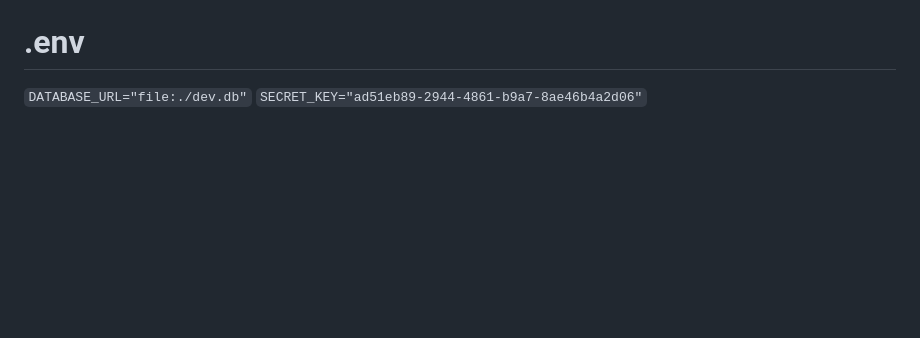
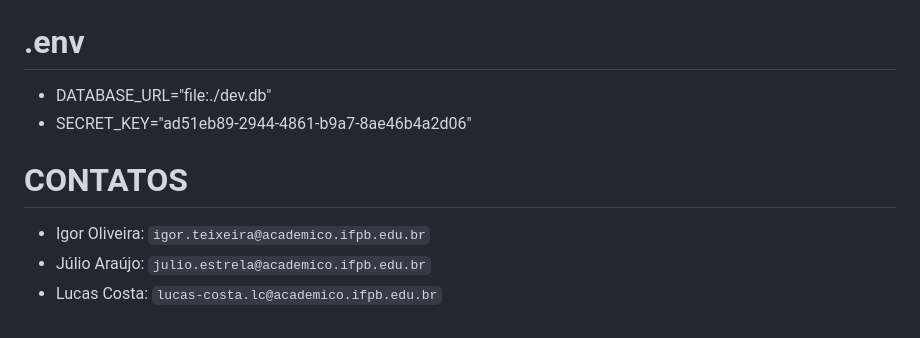
Before and after one commit to lcscst/dw, a Markdown page: README.md, the part around the change. Drawn GitHub-style; blank space fills up the shorter version.

```diff
--- a/README.md
+++ b/README.md
@@ -79,5 +79,10 @@
 As pastas `node_modules` e `migrations` e o arquivo `dev.db` devem ser removidos para forçar atualizações!
 
 # .env
-`DATABASE_URL="file:./dev.db"`
-`SECRET_KEY="ad51eb89-2944-4861-b9a7-8ae46b4a2d06"`
+- DATABASE_URL="file:./dev.db"
+- SECRET_KEY="ad51eb89-2944-4861-b9a7-8ae46b4a2d06"
+
+# CONTATOS
+- Igor Oliveira: `igor.teixeira@academico.ifpb.edu.br`
+- Júlio Araújo: `julio.estrela@academico.ifpb.edu.br`
+- Lucas Costa: `lucas-costa.lc@academico.ifpb.edu.br`
```
